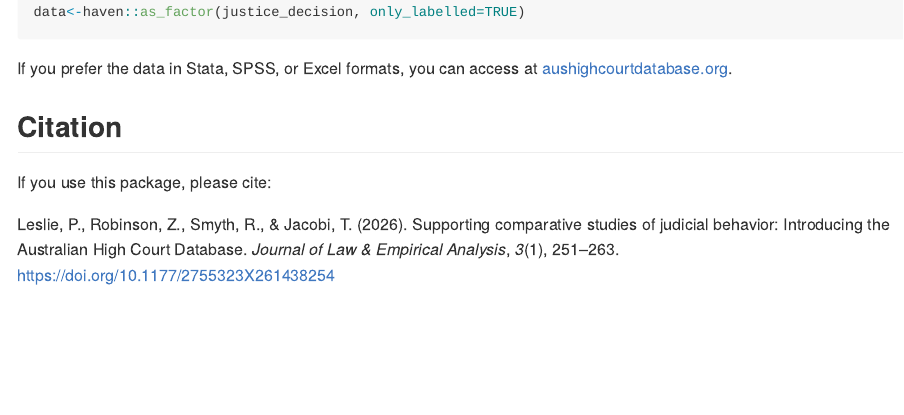
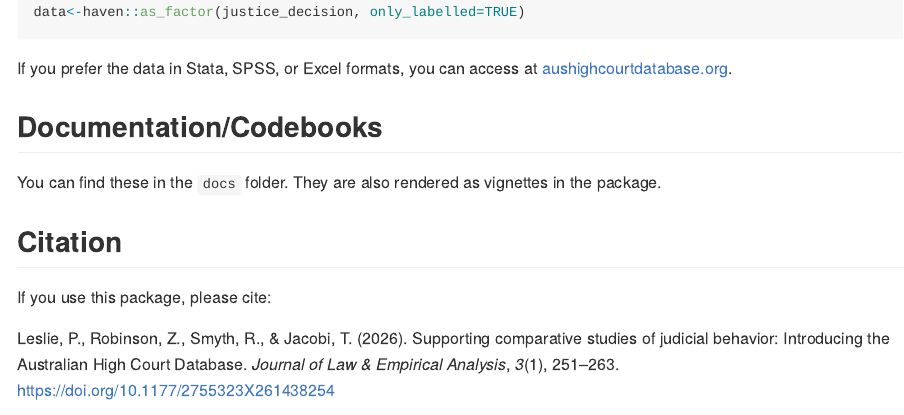
Before and after one commit to palesl/hcdb, an R Markdown document (README.Rmd): the page in a window 1100 px wide, from 620 px down. The pictures show the output file README.md that the author committed with the source, drawn offline in the style of GitHub; long lines of code are wrapped.

Commit message:
re re readme

````diff
--- a/README.Rmd
+++ b/README.Rmd
@@ -48,6 +48,10 @@ data<-haven::as_factor(justice_decision, only_labelled=TRUE)
 ```
 If you prefer the data in Stata, SPSS, or Excel formats, you can access at [aushighcourtdatabase.org](https://aushighcourtdatabase.org).
 
+## Documentation/Codebooks
+
+You can find these in the `docs` folder. They are also rendered as vignettes in the package.
+
 ## Citation
 
 If you use this package, please cite:
````
Also changed, not shown: README.md.
